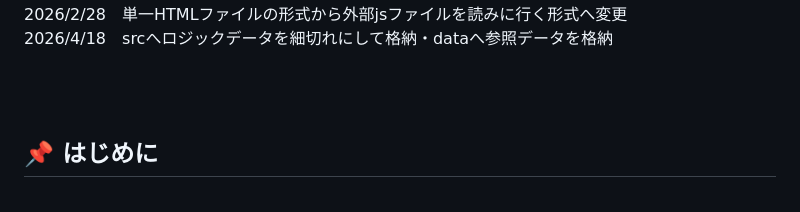
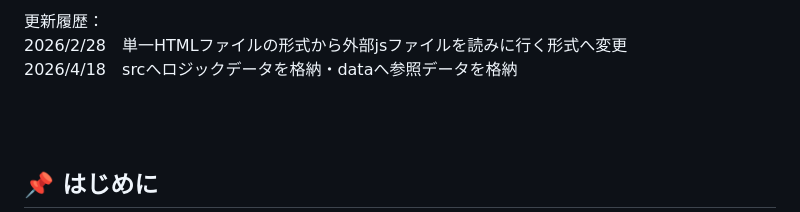
Before and after one commit to machikane-GOMAkitaru/valid-accel-checker-v4, a Markdown page: README.md, the part around one of its changes. Rendered like a GitHub page.

```diff
--- a/README.md
+++ b/README.md
@@ -6,7 +6,7 @@
 
-
+更新履歴：<br>
 2026/2/28　単一HTMLファイルの形式から外部jsファイルを読みに行く形式へ変更<br>
-2026/4/18　srcへロジックデータを細切れにして格納・dataへ参照データを格納
+2026/4/18　srcへロジックデータを格納・dataへ参照データを格納
 
 
 <br><br>
```
Also changed, not shown: other parts of README.md (+1 -1 lines).
